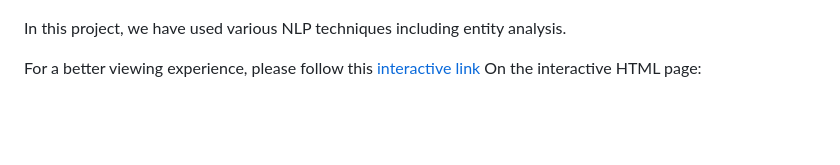
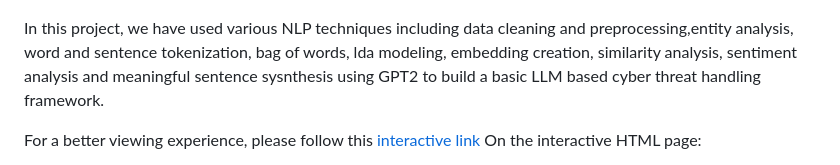
Before and after one commit to shubha07m/cyber-threat-analysis-using-LLM, a Markdown page: README.md, the part around the change. Rendered like a GitHub page; blank space fills up the shorter version.

```diff
--- a/README.md
+++ b/README.md
@@ -2,7 +2,8 @@
 
 [![threat analysis](https://github.com/shubha07m/cyber-threat-analysis-using-LLM/blob/main/html_images/distro.png)](https://github.com/shubha07m/cyber-threat-analysis-using-LLM/blob/main/helper_functions.py)
 
-In this project, we have used various NLP techniques including entity analysis.
+In this project, we have used various NLP techniques including data cleaning and preprocessing,entity analysis, word and sentence tokenization, bag of words, lda modeling, embedding creation, similarity analysis, sentiment analysis and meaningful sentence sysnthesis using GPT2 to build a basic LLM based cyber threat handling framework.
+
 
 For a better viewing experience, please follow this [interactive link](https://shubha07m.github.io/cyber-threat-analysis-using-LLM/)
 On the interactive HTML page:
```
